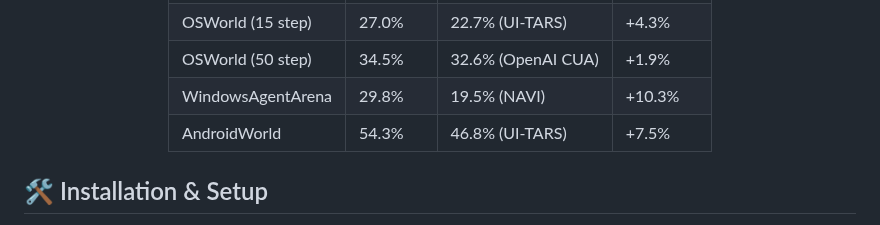
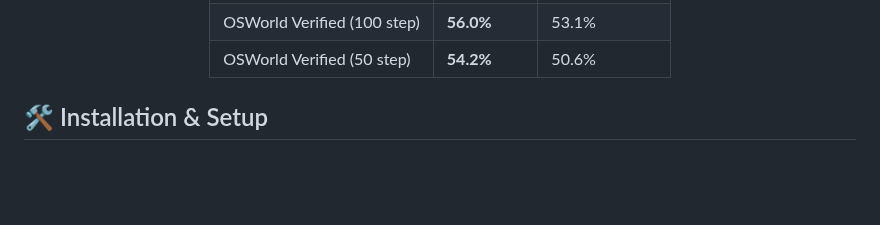
Before and after one commit to simular-ai/Agent-S, a Markdown page: README.md, the part around one of its changes. Rendered like a GitHub page; blank space fills up the shorter version.

Commit message:
Update S2.5 results

```diff
--- a/README.md
+++ b/README.md
@@ -78,28 +77,24 @@ Whether you're interested in AI, automation, or contributing to cutting-edge age
     </tr>
     <tr>
-      <td>OSWorld (15 step)</td>
-      <td>27.0%</td>
-      <td>22.7% (UI-TARS)</td>
-      <td>+4.3%</td>
+      <td>OSWorld Verified (100 step)</td>
+      <td><b>56.0%</b></td>
+      <td>53.1%</td>
     </tr>
     <tr>
-      <td>OSWorld (50 step)</td>
-      <td>34.5%</td>
-      <td>32.6% (OpenAI CUA)</td>
-      <td>+1.9%</td>
+      <td>OSWorld Verified (50 step)</td>
+      <td><b>54.2%</b></td>
+      <td>50.6%</td>
     </tr>
-    <tr>
+<!--     <tr>
       <td>WindowsAgentArena</td>
       <td>29.8%</td>
       <td>19.5% (NAVI)</td>
-      <td>+10.3%</td>
     </tr>
     <tr>
       <td>AndroidWorld</td>
       <td>54.3%</td>
       <td>46.8% (UI-TARS)</td>
-      <td>+7.5%</td>
-    </tr>
+    </tr> -->
   </table>
 </div>
 
```
Also changed, not shown: other parts of README.md (+1 -2 lines).
